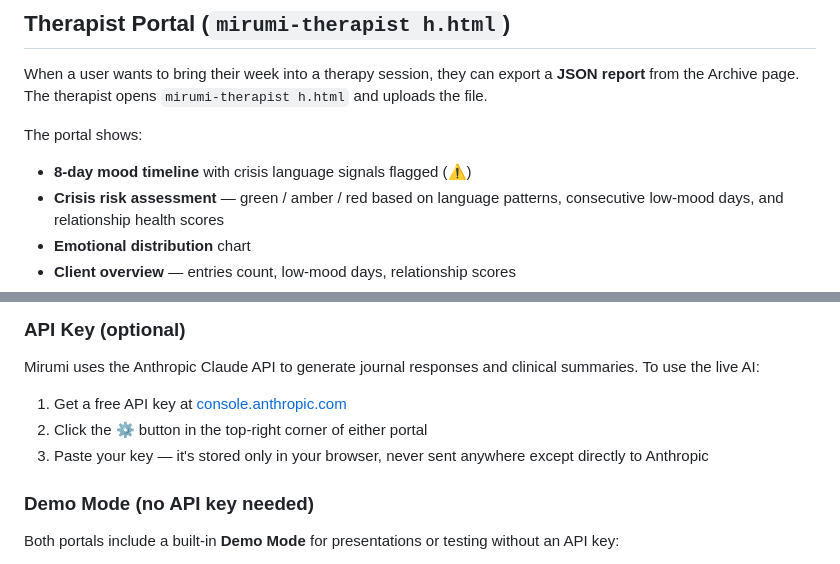
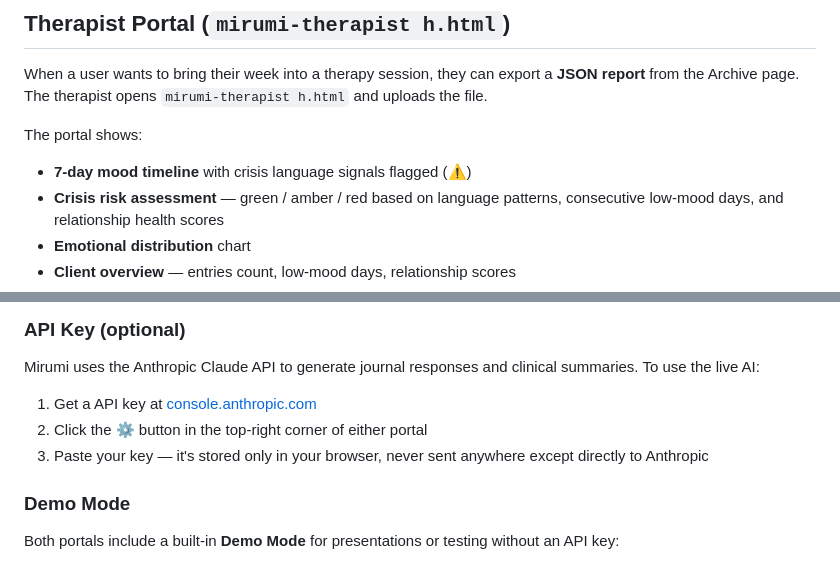
Before and after one commit to ycjanetchen/Mirumi_Journal, a Markdown page: README.md, 2 parts joined by grey strips. Rendered like a GitHub page.

```diff
--- a/README.md
+++ b/README.md
@@ -47,7 +47,7 @@ When a user wants to bring their week into a therapy session, they can export a
 
 The portal shows:
 
-- **8-day mood timeline** with crisis language signals flagged (⚠)
+- **7-day mood timeline** with crisis language signals flagged (⚠)
 - **Crisis risk assessment** — green / amber / red based on language patterns, consecutive low-mood days, and relationship health scores
 - **Emotional distribution** chart
 - **Client overview** — entries count, low-mood days, relationship scores
@@ -73,11 +73,11 @@ Both files are standalone HTML — no installation, no server, no dependencies.
 
 Mirumi uses the Anthropic Claude API to generate journal responses and clinical summaries. To use the live AI:
 
-1. Get a free API key at [console.anthropic.com](https://console.anthropic.com)
+1. Get a API key at [console.anthropic.com](https://console.anthropic.com)
 2. Click the **⚙** button in the top-right corner of either portal
 3. Paste your key — it's stored only in your browser, never sent anywhere except directly to Anthropic
 
-### Demo Mode (no API key needed)
+### Demo Mode
 
 Both portals include a built-in **Demo Mode** for presentations or testing without an API key:
 
```
